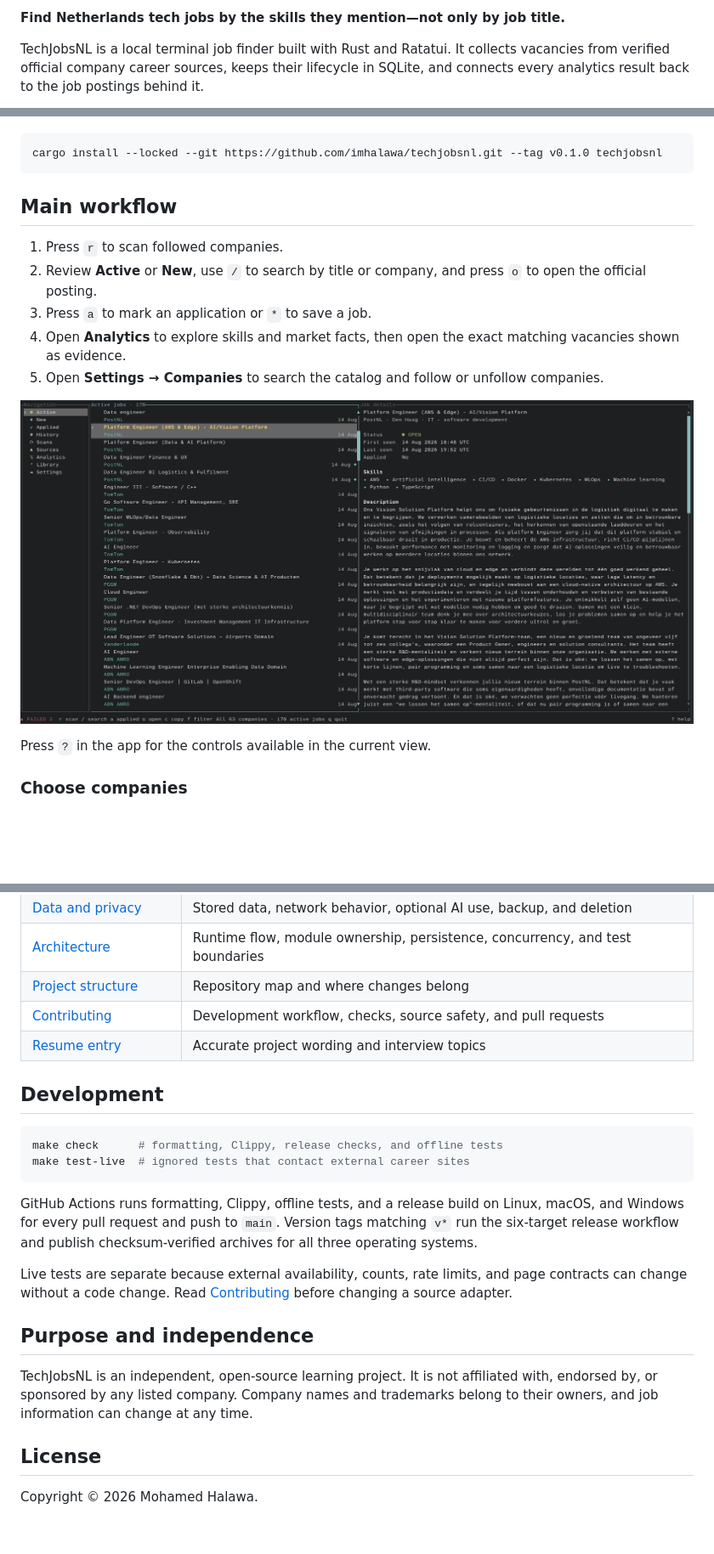
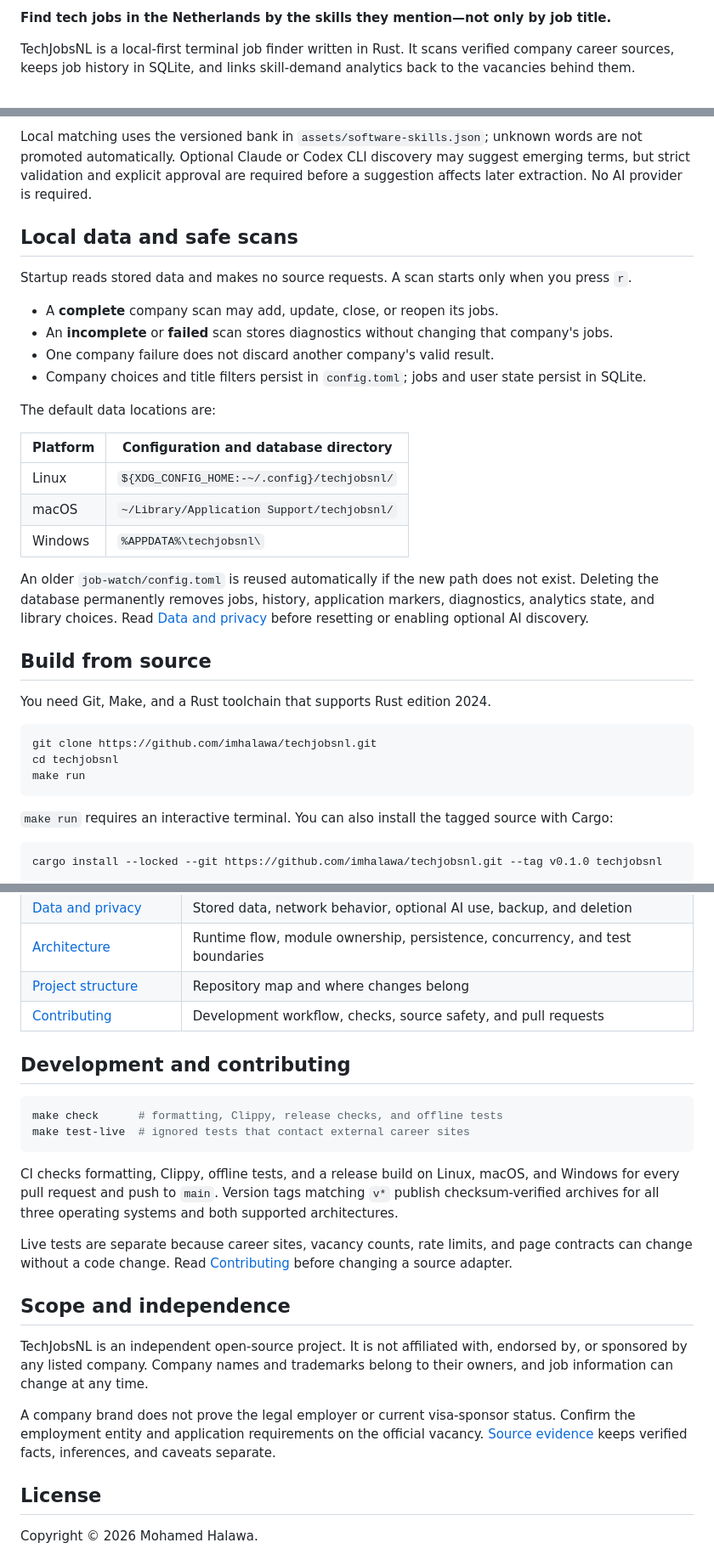
Before and after one commit to imhalawa/techjobsnl, a Markdown page: README.md, 3 parts joined by grey strips. Shown at 85% size. GitHub-like rendering; blank space fills up the shorter version.

````diff
--- a/README.md
+++ b/README.md
@@ -5,5 +7,5 @@
 
-**Find Netherlands tech jobs by the skills they mention—not only by job title.**
+**Find tech jobs in the Netherlands by the skills they mention—not only by job title.**
 
-TechJobsNL is a local terminal job finder built with Rust and Ratatui. It collects vacancies from verified official company career sources, keeps their lifecycle in SQLite, and connects every analytics result back to the job postings behind it.
+TechJobsNL is a local-first terminal job finder written in Rust. It scans verified company career sources, keeps job history in SQLite, and links skill-demand analytics back to the vacancies behind them.
 
@@ -90,19 +109,36 @@ You can also download an archive and `SHA256SUMS` from [GitHub Releases](https:/
+Local matching uses the versioned bank in `assets/software-skills.json`; unknown words are not promoted automatically. Optional Claude or Codex CLI discovery may suggest emerging terms, but strict validation and explicit approval are required before a suggestion affects later extraction. No AI provider is required.
+
+## Local data and safe scans
+
+Startup reads stored data and makes no source requests. A scan starts only when you press `r`.
+
+- A **complete** company scan may add, update, close, or reopen its jobs.
+- An **incomplete** or **failed** scan stores diagnostics without changing that company's jobs.
+- One company failure does not discard another company's valid result.
+- Company choices and title filters persist in `config.toml`; jobs and user state persist in SQLite.
+
+The default data locations are:
+
+| Platform | Configuration and database directory |
+|---|---|
+| Linux | `${XDG_CONFIG_HOME:-~/.config}/techjobsnl/` |
+| macOS | `~/Library/Application Support/techjobsnl/` |
+| Windows | `%APPDATA%\techjobsnl\` |
+
+An older `job-watch/config.toml` is reused automatically if the new path does not exist. Deleting the database permanently removes jobs, history, application markers, diagnostics, analytics state, and library choices. Read [Data and privacy](docs/DATA_AND_PRIVACY.md) before resetting or enabling optional AI discovery.
+
+## Build from source
+
+You need Git, Make, and a Rust toolchain that supports Rust edition 2024.
+
+```bash
+git clone https://github.com/imhalawa/techjobsnl.git
+cd techjobsnl
+make run
+```
+
+`make run` requires an interactive terminal. You can also install the tagged source with Cargo:
 
 ```bash
 cargo install --locked --git https://github.com/imhalawa/techjobsnl.git --tag v0.1.0 techjobsnl
 ```
-
-## Main workflow
-
-1. Press `r` to scan followed companies.
-2. Review **Active** or **New**, use `/` to search by title or company, and press `o` to open the official posting.
-3. Press `a` to mark an application or `*` to save a job.
-4. Open **Analytics** to explore skills and market facts, then open the exact matching vacancies shown as evidence.
-5. Open **Settings → Companies** to search the catalog and follow or unfollow companies.
-
-![TechJobsNL active jobs with selected-job details](docs/images/jobs.png)
-
-Press `?` in the app for the controls available in the current view.
-
-### Choose companies
-
@@ -146,22 +156,23 @@ A company brand does not prove the legal employer or current visa-sponsor status
 | [Architecture](docs/ARCHITECTURE.md) | Runtime flow, module ownership, persistence, concurrency, and test boundaries |
 | [Project structure](docs/PROJECT_STRUCTURE.md) | Repository map and where changes belong |
 | [Contributing](CONTRIBUTING.md) | Development workflow, checks, source safety, and pull requests |
-| [Resume entry](docs/RESUME.md) | Accurate project wording and interview topics |
 
-## Development
+## Development and contributing
 
 ```bash
 make check      # formatting, Clippy, release checks, and offline tests
 make test-live  # ignored tests that contact external career sites
 ```
 
-GitHub Actions runs formatting, Clippy, offline tests, and a release build on Linux, macOS, and Windows for every pull request and push to `main`. Version tags matching `v*` run the six-target release workflow and publish checksum-verified archives for all three operating systems.
+CI checks formatting, Clippy, offline tests, and a release build on Linux, macOS, and Windows for every pull request and push to `main`. Version tags matching `v*` publish checksum-verified archives for all three operating systems and both supported architectures.
 
-Live tests are separate because external availability, counts, rate limits, and page contracts can change without a code change. Read [Contributing](CONTRIBUTING.md) before changing a source adapter.
+Live tests are separate because career sites, vacancy counts, rate limits, and page contracts can change without a code change. Read [Contributing](CONTRIBUTING.md) before changing a source adapter.
 
-## Purpose and independence
+## Scope and independence
 
-TechJobsNL is an independent, open-source learning project. It is not affiliated with, endorsed by, or sponsored by any listed company. Company names and trademarks belong to their owners, and job information can change at any time.
+TechJobsNL is an independent open-source project. It is not affiliated with, endorsed by, or sponsored by any listed company. Company names and trademarks belong to their owners, and job information can change at any time.
+
+A company brand does not prove the legal employer or current visa-sponsor status. Confirm the employment entity and application requirements on the official vacancy. [Source evidence](SOURCES.md) keeps verified facts, inferences, and caveats separate.
 
 ## License
 
````
Also changed, not shown: other parts of README.md (+58 -65 lines).
